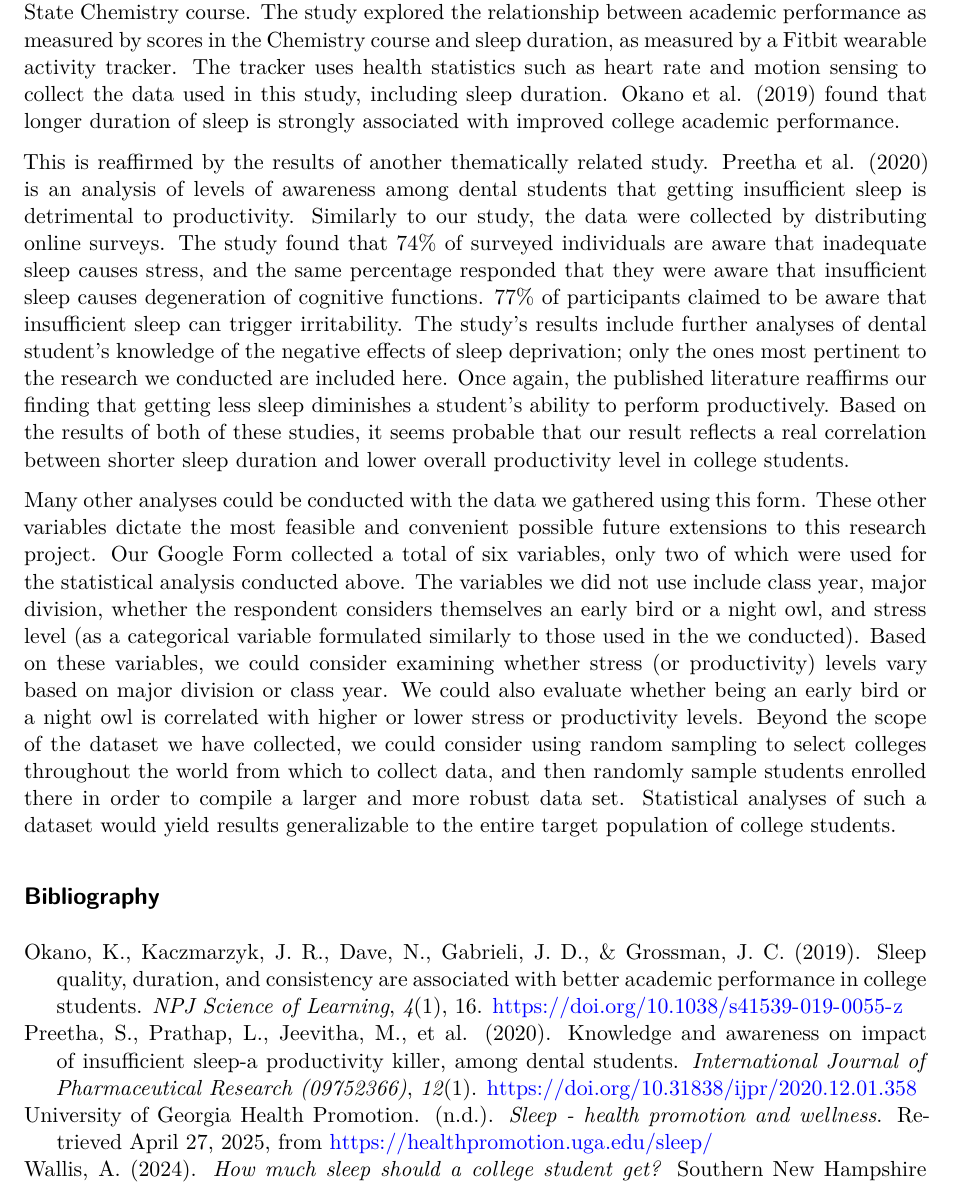
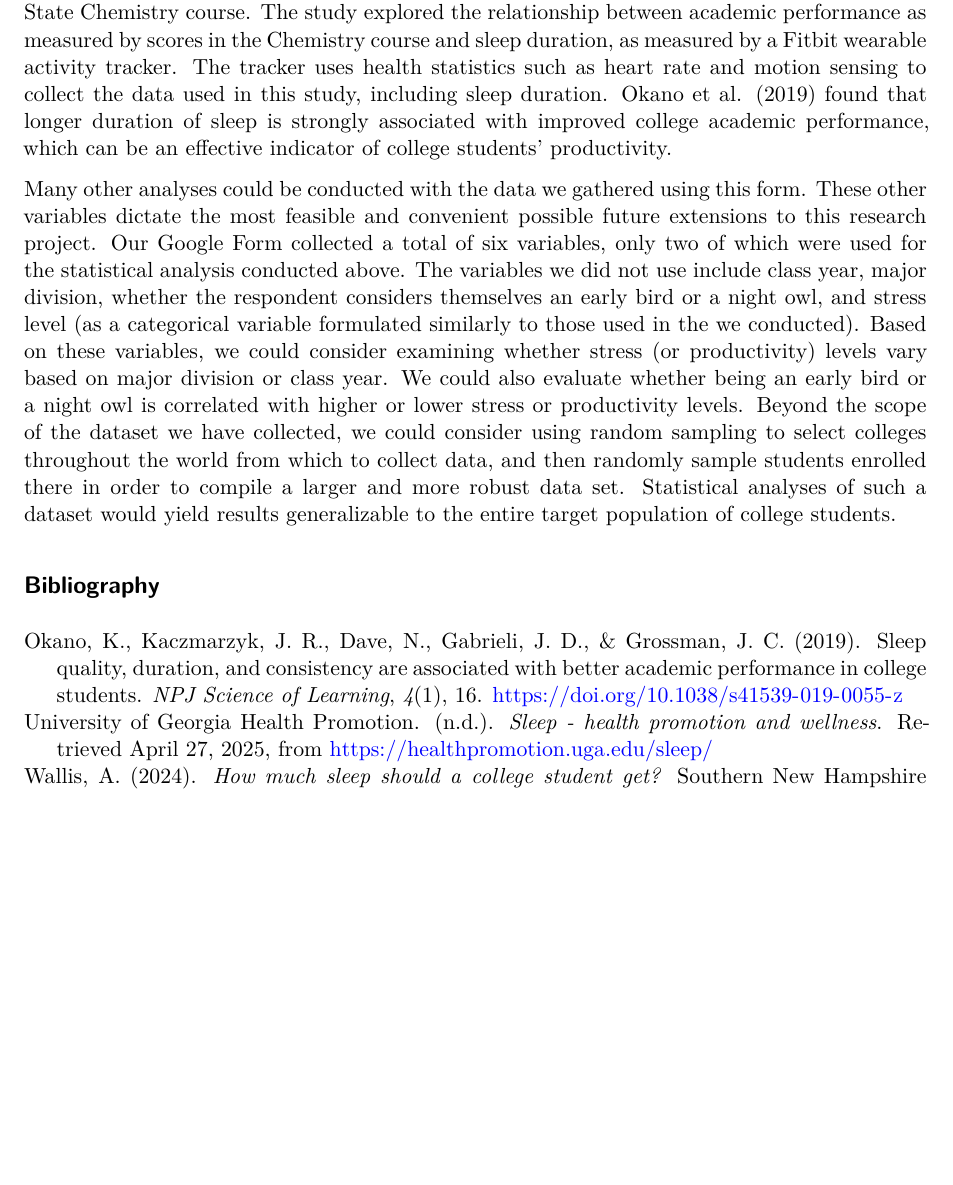
Before and after one commit to Evelyn-Dinh/SDS-220-Final-Project, a Quarto document (fp_written_report.qmd): part of page 8 of 8, cut so that both start at the same text, the shorter picture padded with empty space. Rendered offline with R 4.5, knitr and Pandoc in place of Quarto, then LaTeX, with nearby package versions; column names are cleaned by a stand-in for the janitor package.

Commit message:
edit bib & shorten discussion

```diff
--- a/citation.bib
+++ b/citation.bib
@@ -16,17 +16,6 @@
   urldate = {2025-04-27}
 }
 
-@article{preetha2020knowledge,
-  title = {Knowledge and Awareness on Impact of Insufficient Sleep-A Productivity Killer, Among Dental Students.},
-  author = {Preetha, S and Prathap, Lavanya and Jeevitha, M and others},
-  journal = {International Journal of Pharmaceutical Research (09752366)},
-  volume = {12},
-  number = {1},
-  year = {2020},
-  doi= {10.31838/ijpr/2020.12.01.358}
-}
-
-
 @article{okano2019sleep,
   title = {Sleep quality, duration, and consistency are associated with better academic performance in college students},
   author = {Okano, Kana and Kaczmarzyk, Jakub R and Dave, Neha and Gabrieli, John DE and Grossman, Jeffrey C},
--- a/fp_written_report.qmd
+++ b/fp_written_report.qmd
@@ -274,9 +274,7 @@ Data was self-reported and was collected from college students using convenience
 
 A major limitation of our analysis is that it was conducted despite the data meeting neither the Independence nor the Large Sample conditions for our chosen hypothesis test. The Independence condition can not be met given that we did not collect data using a random sample. The Large Sample condition requires that the expected counts - the frequency that would be expected in a cell - for all cells in our contingency table are greater than or equal to 5. As indicated in @tbl-sleep-productivity-expected, two out of nine cells do not meet the Large Sample condition; the expected counts for these two cells is less than 5. This means that our test statistics $\chi^2$ may be inaccurate, making our calculated p-value inaccurate as well. If the p-value is smaller than it should be, we may be more likely to reject the null hypothesis when it is actually true, resulting in a Type 1 error. If the p-value is larger than it should be, we may be more likely to fail to reject the null hypothesis when the alternative hypothesis is actually true, which would be a Type 2 error. We conducted our hypothesis test under the assumption that the conditions described above were met. The hypothesis test concluded that the self-reported average productivity level of college students is dependent on the average amount of sleep they get during weekdays at the $\alpha = .01$ significance level.
 
-Although our results can not be generalized to the population of interest, they are congruent with published research on similar topics. For example, @okano2019sleep is a study performed on student volunteers enrolled in the Massachusetts Institute of Technology’s Introduction to Solid State Chemistry course. The study explored the relationship between academic performance as measured by scores in the Chemistry course and sleep duration, as measured by a Fitbit wearable activity tracker. The tracker uses health statistics such as heart rate and motion sensing to collect the data used in this study, including sleep duration. @okano2019sleep found that longer duration of sleep is strongly associated with improved college academic performance.
-
-This is reaffirmed by the results of another thematically related study. @preetha2020knowledge is an analysis of levels of awareness among dental students that getting insufficient sleep is detrimental to productivity. Similarly to our study, the data were collected by distributing online surveys. The study found that 74% of surveyed individuals are aware that inadequate sleep causes stress, and the same percentage responded that they were aware that insufficient sleep causes degeneration of cognitive functions. 77% of participants claimed to be aware that insufficient sleep can trigger irritability. The study’s results include further analyses of dental student’s knowledge of the negative effects of sleep deprivation; only the ones most pertinent to the research we conducted are included here. Once again, the published literature reaffirms our finding that getting less sleep diminishes a student’s ability to perform productively. Based on the results of both of these studies, it seems probable that our result reflects a real correlation between shorter sleep duration and lower overall productivity level in college students.
+Although our results can not be generalized to the population of interest, they are congruent with published research on similar topics. For example, @okano2019sleep is a study performed on student volunteers enrolled in the Massachusetts Institute of Technology’s Introduction to Solid State Chemistry course. The study explored the relationship between academic performance as measured by scores in the Chemistry course and sleep duration, as measured by a Fitbit wearable activity tracker. The tracker uses health statistics such as heart rate and motion sensing to collect the data used in this study, including sleep duration. @okano2019sleep found that longer duration of sleep is strongly associated with improved college academic performance, which can be an effective indicator of college students' productivity.
 
 Many other analyses could be conducted with the data we gathered using this form. These other variables dictate the most feasible and convenient possible future extensions to this research project. Our Google Form collected a total of six variables, only two of which were used for the statistical analysis conducted above. The variables we did not use include class year, major division, whether the respondent considers themselves an early bird or a night owl, and stress level (as a categorical variable formulated similarly to those used in the we conducted). Based on these variables, we could consider examining whether stress (or productivity) levels vary based on major division or class year. We could also evaluate whether being an early bird or a night owl is correlated with higher or lower stress or productivity levels. Beyond the scope of the dataset we have collected, we could consider using random sampling to select colleges throughout the world from which to collect data, and then randomly sample students enrolled there in order to compile a larger and more robust data set. Statistical analyses of such a dataset would yield results generalizable to the entire target population of college students.
 
```
Also changed, not shown: fp_written_report.pdf.
